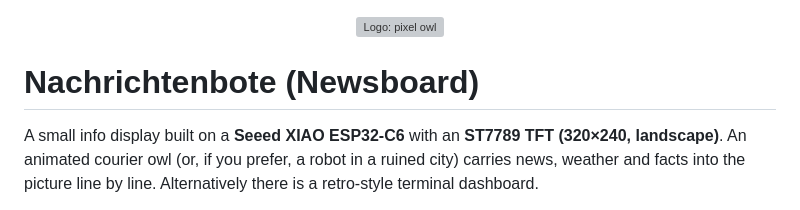
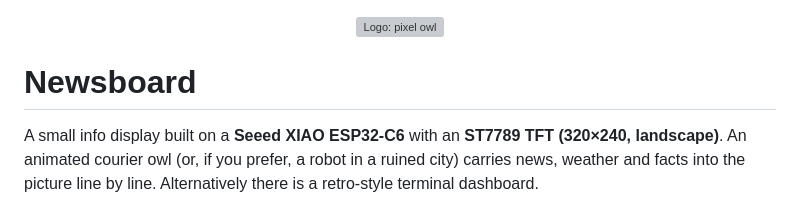
Before and after one commit to Joni9993/newsapp, a Markdown page: README.md, the part around the change. Rendered like a GitHub page; grey boxes are pictures that could not be loaded.

Commit message:
Update README.md
Title renamed from "Nachrichtenbote" to "Newsboard"

```diff
--- a/README.md
+++ b/README.md
@@ -1,6 +1,6 @@
 <p align="center"><img src="docs/logo.svg" alt="Logo: pixel owl" width="160"></p>
 
-# Nachrichtenbote (Newsboard)
+# Newsboard
 
 A small info display built on a **Seeed XIAO ESP32-C6** with an
 **ST7789 TFT (320×240, landscape)**. An animated courier owl (or, if you prefer,
```
